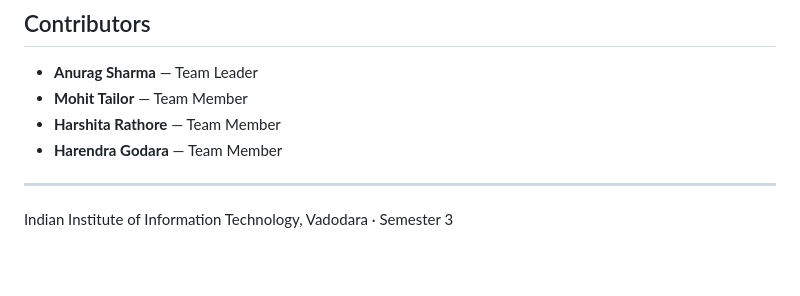
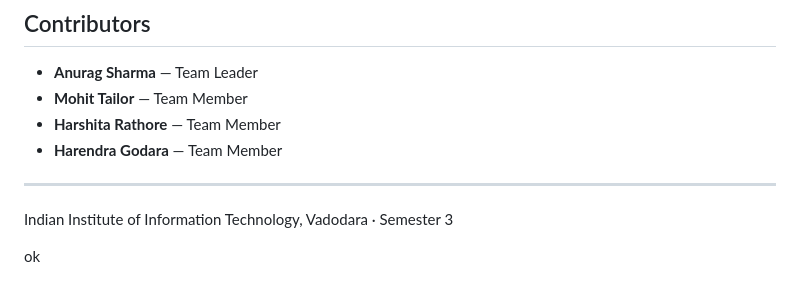
Before and after one commit to anuragsharma-01/campuseats, a Markdown page: README.md, the part around the change. Drawn GitHub-style; blank space fills up the shorter version.

```diff
--- a/README.md
+++ b/README.md
@@ -73,3 +73,8 @@ campuseats/
 ---
 
 Indian Institute of Information Technology, Vadodara · Semester 3
+
+
+
+
+ok
```
